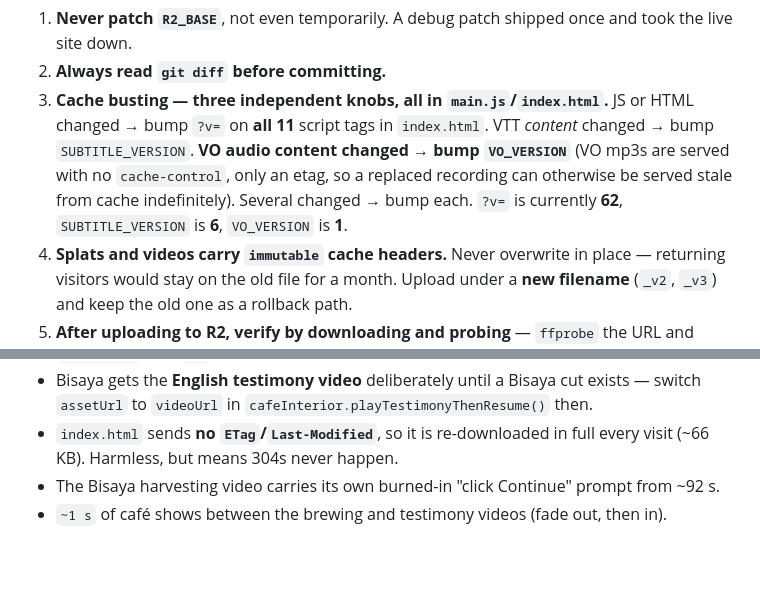
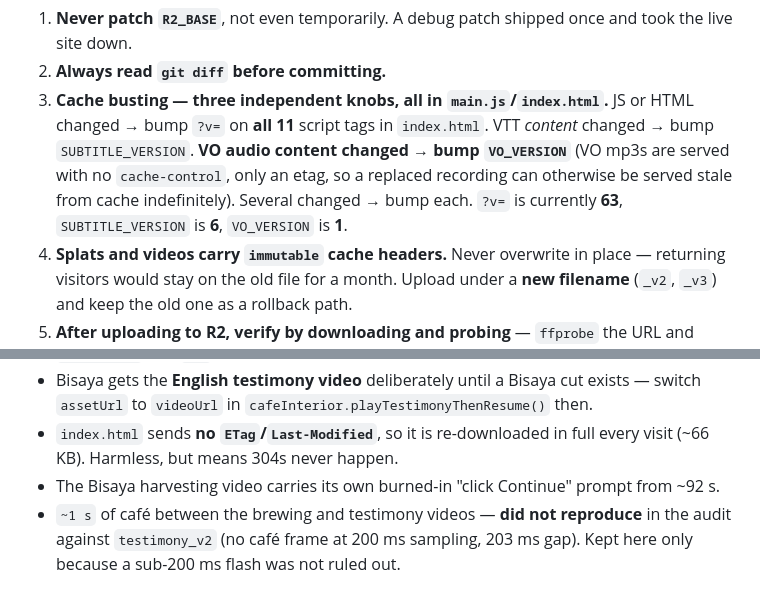
Before and after one commit to bautroandrewulysess-cmyk/Thesis-360-Brand-Environment, a Markdown page: CLAUDE.md, 2 parts joined by grey strips. GitHub-like rendering; blank space fills up the shorter version.

```diff
--- a/CLAUDE.md
+++ b/CLAUDE.md
@@ -38,7 +38,7 @@ unload/reload.
    VTT *content* changed → bump `SUBTITLE_VERSION`. **VO audio content changed → bump
    `VO_VERSION`** (VO mp3s are served with no `cache-control`, only an etag, so a
    replaced recording can otherwise be served stale from cache indefinitely). Several
-   changed → bump each. `?v=` is currently **62**, `SUBTITLE_VERSION` is **6**,
+   changed → bump each. `?v=` is currently **63**, `SUBTITLE_VERSION` is **6**,
    `VO_VERSION` is **1**.
 4. **Splats and videos carry `immutable` cache headers.** Never overwrite in place —
    returning visitors would stay on the old file for a month. Upload under a **new
@@ -246,4 +286,6 @@ Cleared this round, all by real clicks in the harness:
 - `index.html` sends **no `ETag`/`Last-Modified`**, so it is re-downloaded in full every
   visit (~66 KB). Harmless, but means 304s never happen.
 - The Bisaya harvesting video carries its own burned-in "click Continue" prompt from ~92 s.
-- `~1 s` of café shows between the brewing and testimony videos (fade out, then in).
+- `~1 s` of café between the brewing and testimony videos — **did not reproduce** in the
+  audit against `testimony_v2` (no café frame at 200 ms sampling, 203 ms gap). Kept here
+  only because a sub-200 ms flash was not ruled out.
```
Also changed, not shown: other parts of CLAUDE.md (+43 -3 lines).
